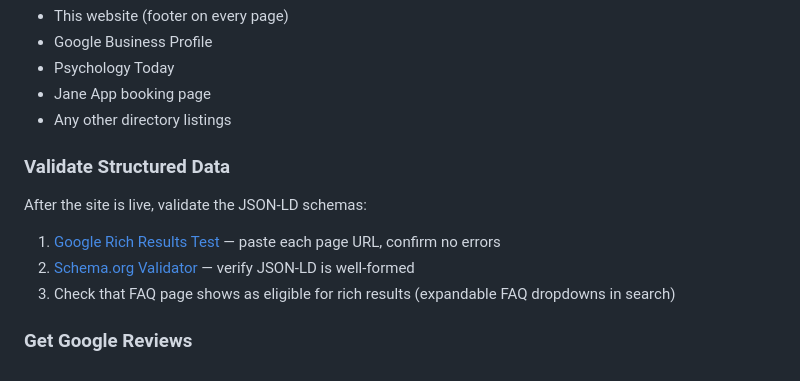
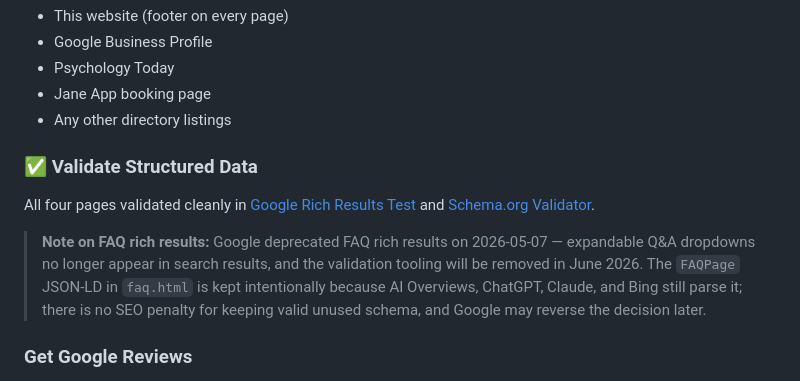
Before and after one commit to anthony-langford/tayler-therapy-website, a Markdown page: README.md, the part around the change. Rendered like a GitHub page.

```diff
--- a/README.md
+++ b/README.md
@@ -164,12 +164,11 @@ Verify this is identical on:
 - Jane App booking page
 - Any other directory listings
 
-### Validate Structured Data
+### ✅ Validate Structured Data
 
-After the site is live, validate the JSON-LD schemas:
-1. [Google Rich Results Test](https://search.google.com/test/rich-results) — paste each page URL, confirm no errors
-2. [Schema.org Validator](https://validator.schema.org/) — verify JSON-LD is well-formed
-3. Check that FAQ page shows as eligible for rich results (expandable FAQ dropdowns in search)
+All four pages validated cleanly in [Google Rich Results Test](https://search.google.com/test/rich-results) and [Schema.org Validator](https://validator.schema.org/).
+
+> **Note on FAQ rich results:** Google deprecated FAQ rich results on 2026-05-07 — expandable Q&A dropdowns no longer appear in search results, and the validation tooling will be removed in June 2026. The `FAQPage` JSON-LD in `faq.html` is kept intentionally because AI Overviews, ChatGPT, Claude, and Bing still parse it; there is no SEO penalty for keeping valid unused schema, and Google may reverse the decision later.
 
 ### Get Google Reviews
 
```
